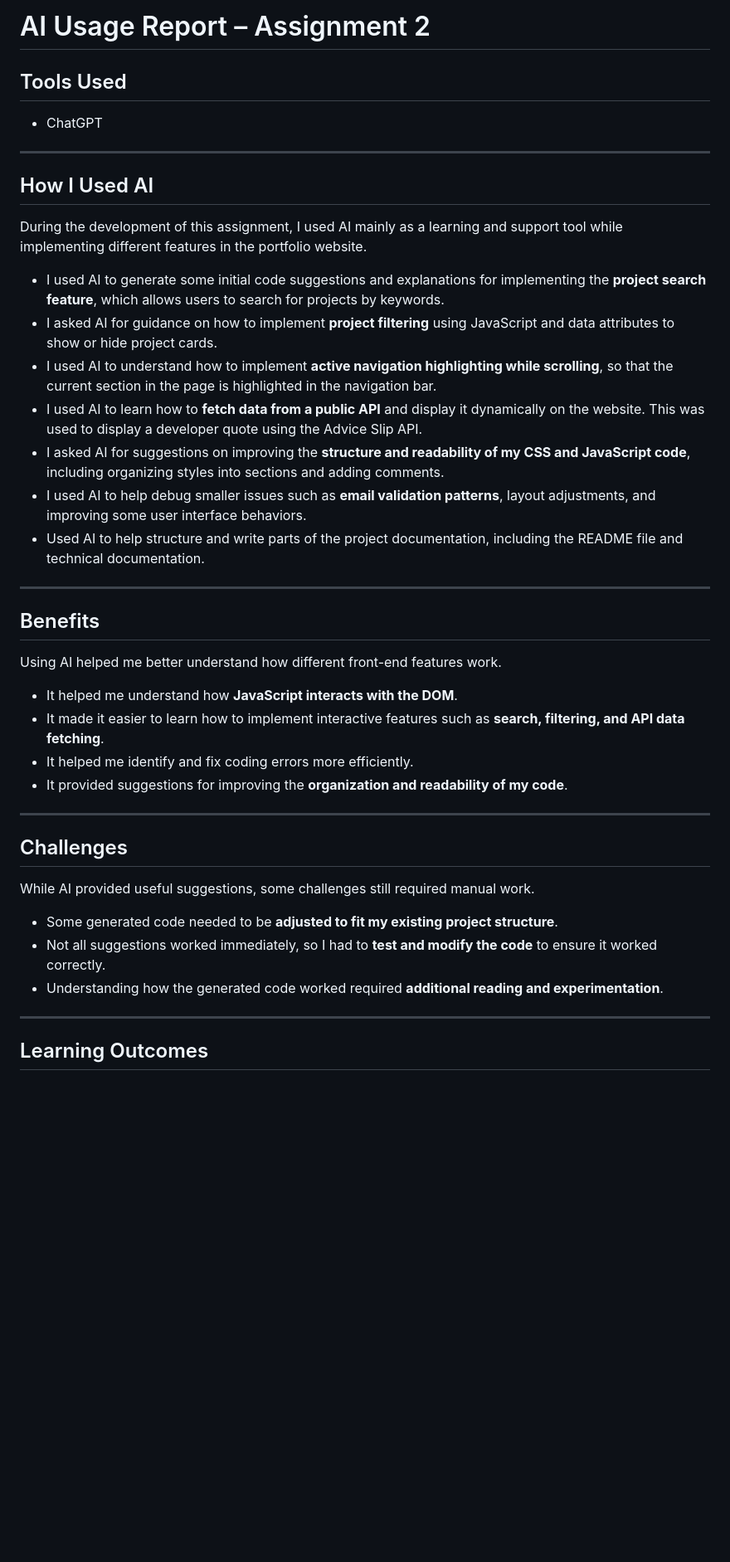
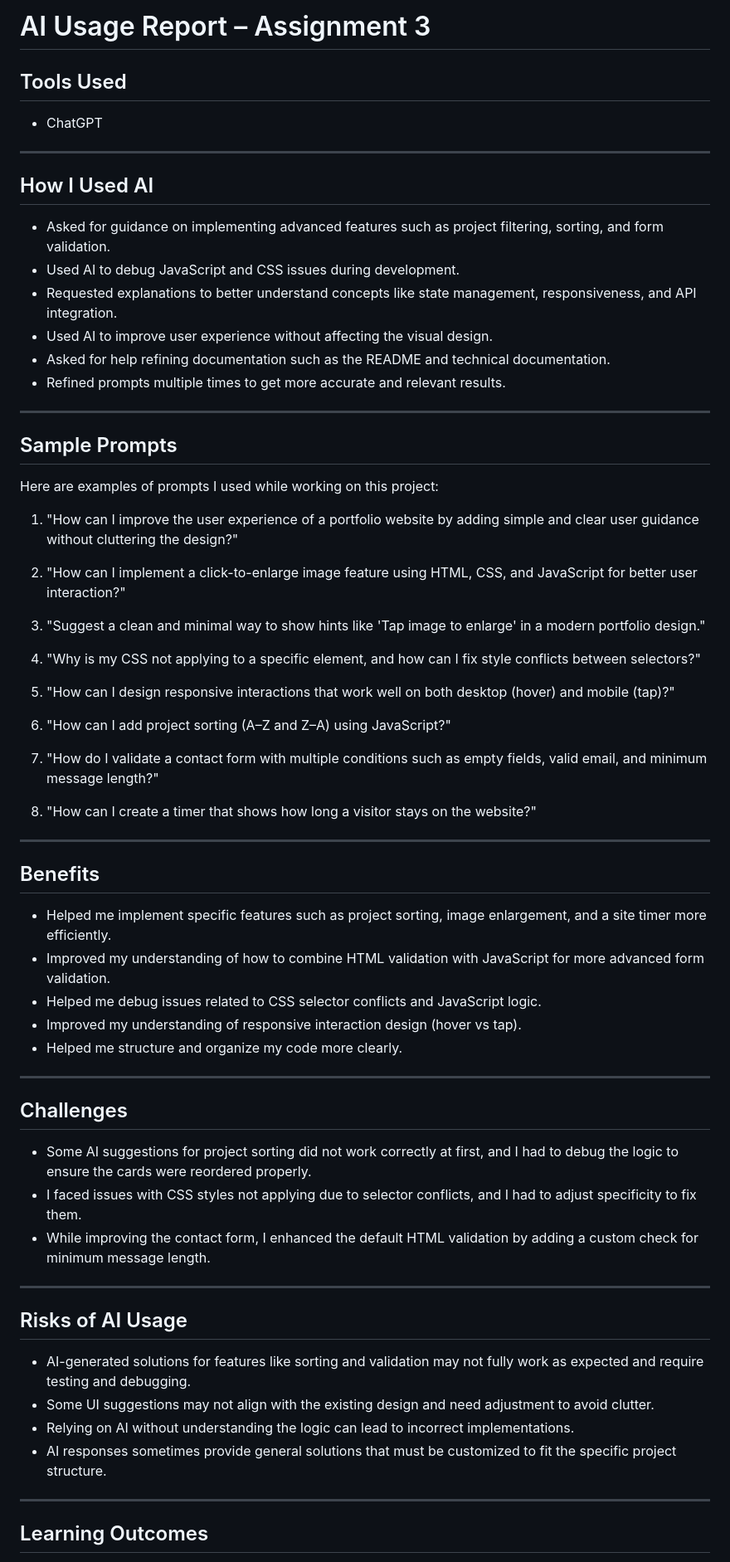
Before and after one commit to yasmieen-alshehri/202271660-YasmeenAlshehri-assignment3, a Markdown page: docs/ai-usage-report.md, the part around one of its changes. Shown at 83% size. Drawn GitHub-style; blank space fills up the shorter version.

Commit message:
Update AI usage report

```diff
--- a/docs/ai-usage-report.md
+++ b/docs/ai-usage-report.md
@@ -1,4 +1,4 @@
-# AI Usage Report – Assignment 2
+# AI Usage Report – Assignment 3
 
 ## Tools Used
 - ChatGPT
@@ -7,36 +7,61 @@
 
 ## How I Used AI
 
-During the development of this assignment, I used AI mainly as a learning and support tool while implementing different features in the portfolio website.
+- Asked for guidance on implementing advanced features such as project filtering, sorting, and form validation.
+- Used AI to debug JavaScript and CSS issues during development.
+- Requested explanations to better understand concepts like state management, responsiveness, and API integration.
+- Used AI to improve user experience without affecting the visual design.
+- Asked for help refining documentation such as the README and technical documentation.
+- Refined prompts multiple times to get more accurate and relevant results.
 
-- I used AI to generate some initial code suggestions and explanations for implementing the **project search feature**, which allows users to search for projects by keywords.
-- I asked AI for guidance on how to implement **project filtering** using JavaScript and data attributes to show or hide project cards.
-- I used AI to understand how to implement **active navigation highlighting while scrolling**, so that the current section in the page is highlighted in the navigation bar.
-- I used AI to learn how to **fetch data from a public API** and display it dynamically on the website. This was used to display a developer quote using the Advice Slip API.
-- I asked AI for suggestions on improving the **structure and readability of my CSS and JavaScript code**, including organizing styles into sections and adding comments.
-- I used AI to help debug smaller issues such as **email validation patterns**, layout adjustments, and improving some user interface behaviors.
-- Used AI to help structure and write parts of the project documentation, including the README file and technical documentation.
+---
+
+## Sample Prompts
+
+Here are examples of prompts I used while working on this project:
+
+1. "How can I improve the user experience of a portfolio website by adding simple and clear user guidance without cluttering the design?"
+
+2. "How can I implement a click-to-enlarge image feature using HTML, CSS, and JavaScript for better user interaction?"
+
+3. "Suggest a clean and minimal way to show hints like 'Tap image to enlarge' in a modern portfolio design."
+
+4. "Why is my CSS not applying to a specific element, and how can I fix style conflicts between selectors?"
+
+5. "How can I design responsive interactions that work well on both desktop (hover) and mobile (tap)?"
+
+6. "How can I add project sorting (A–Z and Z–A) using JavaScript?"
+
+7. "How do I validate a contact form with multiple conditions such as empty fields, valid email, and minimum message length?"
+
+8. "How can I create a timer that shows how long a visitor stays on the website?"
 
 ---
 
 ## Benefits
 
-Using AI helped me better understand how different front-end features work.
-
-- It helped me understand how **JavaScript interacts with the DOM**.
-- It made it easier to learn how to implement interactive features such as **search, filtering, and API data fetching**.
-- It helped me identify and fix coding errors more efficiently.
-- It provided suggestions for improving the **organization and readability of my code**.
+- Helped me implement specific features such as project sorting, image enlargement, and a site timer more efficiently.
+- Improved my understanding of how to combine HTML validation with JavaScript for more advanced form validation.
+- Helped me debug issues related to CSS selector conflicts and JavaScript logic.
+- Improved my understanding of responsive interaction design (hover vs tap).
+- Helped me structure and organize my code more clearly.
 
 ---
 
 ## Challenges
 
-While AI provided useful suggestions, some challenges still required manual work.
+- Some AI suggestions for project sorting did not work correctly at first, and I had to debug the logic to ensure the cards were reordered properly.
+- I faced issues with CSS styles not applying due to selector conflicts, and I had to adjust specificity to fix them.
+- While improving the contact form, I enhanced the default HTML validation by adding a custom check for minimum message length.
 
-- Some generated code needed to be **adjusted to fit my existing project structure**.
-- Not all suggestions worked immediately, so I had to **test and modify the code** to ensure it worked correctly.
-- Understanding how the generated code worked required **additional reading and experimentation**.
+---
+
+## Risks of AI Usage
+
+- AI-generated solutions for features like sorting and validation may not fully work as expected and require testing and debugging.
+- Some UI suggestions may not align with the existing design and need adjustment to avoid clutter.
+- Relying on AI without understanding the logic can lead to incorrect implementations.
+- AI responses sometimes provide general solutions that must be customized to fit the specific project structure.
 
 ---
 
```
Also changed, not shown: other parts of docs/ai-usage-report.md (+11 -10 lines).
